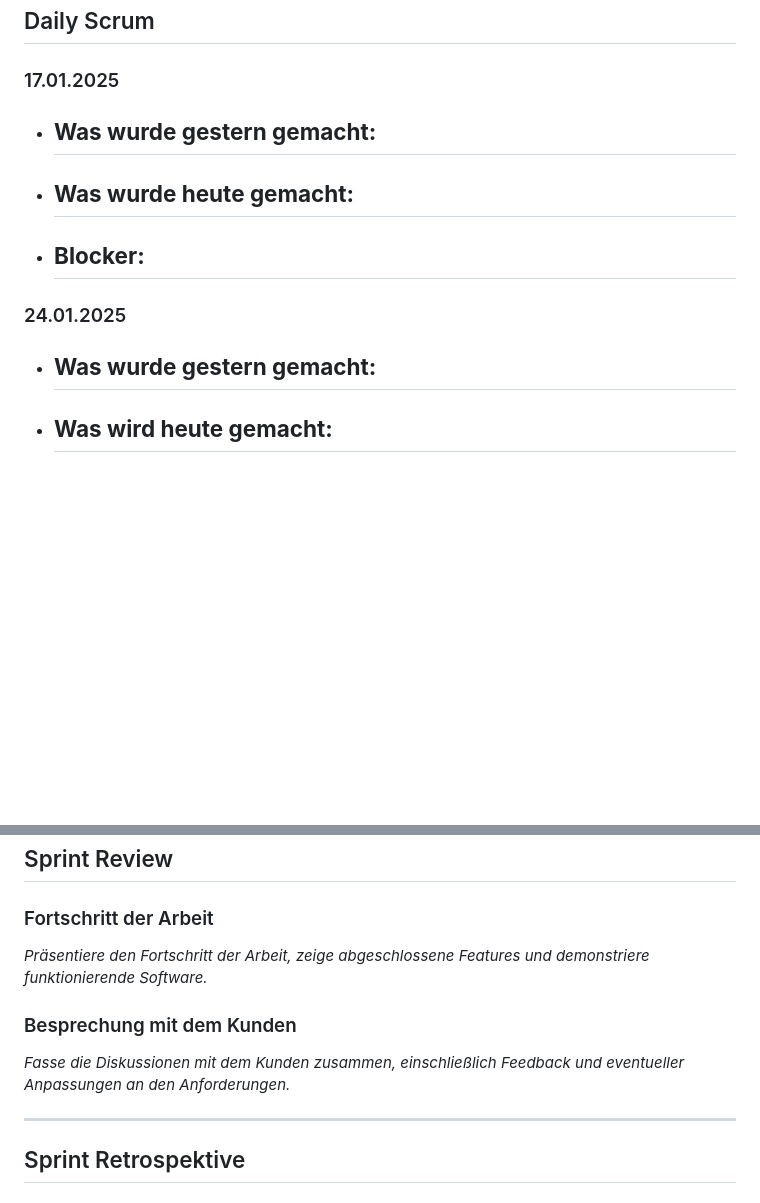
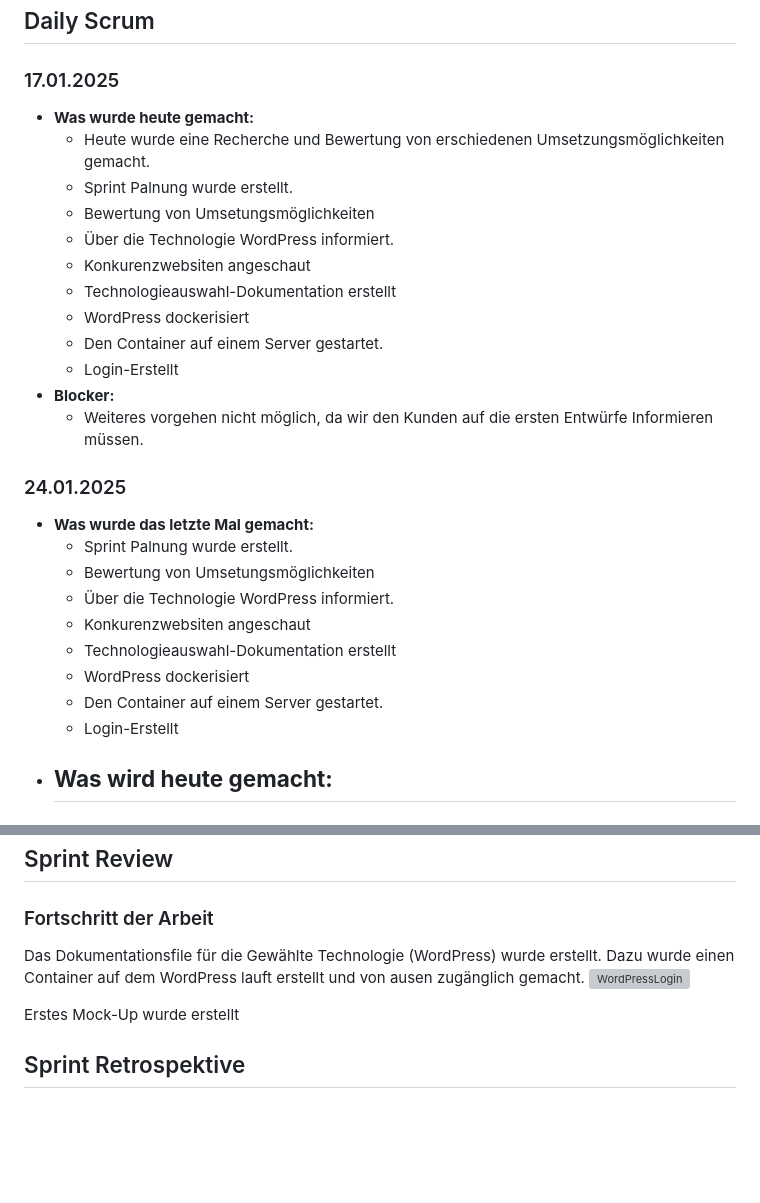
Before and after one commit to Kurizaki/Nagelstudio-Naildesign-Nataliya, a Markdown page: Dokumentation/Sprint01.md, 2 parts joined by grey strips. Rendered like a GitHub page; blank space fills up the shorter version; grey boxes are pictures that could not be loaded.

```diff
--- a/Dokumentation/Sprint01.md
+++ b/Dokumentation/Sprint01.md
@@ -29,17 +29,30 @@
 
 ### 17.01.2025
 
-- **Was wurde gestern gemacht:**
-  -
 - **Was wurde heute gemacht:**
-  -
+    - Heute wurde eine Recherche und Bewertung von erschiedenen Umsetzungsmöglichkeiten gemacht.
+  - Sprint Palnung wurde erstellt.
+  - Bewertung von Umsetungsmöglichkeiten
+  - Über die Technologie WordPress informiert.
+  - Konkurenzwebsiten angeschaut
+  - Technologieauswahl-Dokumentation erstellt
+  - WordPress dockerisiert
+  - Den Container auf einem Server gestartet.
+  - Login-Erstellt
 - **Blocker:**
-  -
+  - Weiteres vorgehen nicht möglich, da wir den Kunden auf die ersten Entwürfe Informieren müssen.
 
 ### 24.01.2025
 
-- **Was wurde gestern gemacht:**
-  -
+- **Was wurde das letzte Mal gemacht:**
+  -  Sprint Palnung wurde erstellt.
+  - Bewertung von Umsetungsmöglichkeiten
+  - Über die Technologie WordPress informiert.
+  - Konkurenzwebsiten angeschaut
+  - Technologieauswahl-Dokumentation erstellt
+  - WordPress dockerisiert
+  - Den Container auf einem Server gestartet.
+  - Login-Erstellt
 - **Was wird heute gemacht:**
   -
 - **Blocker:**
@@ -57,13 +70,10 @@
 
 ### Fortschritt der Arbeit
 
-*Präsentiere den Fortschritt der Arbeit, zeige abgeschlossene Features und demonstriere funktionierende Software.*
+Das Dokumentationsfile für die Gewählte Technologie (WordPress) wurde erstellt. Dazu wurde einen Container auf dem WordPress lauft erstellt und von ausen zugänglich gemacht.
+![WordPressLogin](https://github.com/user-attachments/assets/83535705-f6a8-4032-94ec-cb5b25c13f46)
 
-### Besprechung mit dem Kunden
-
-*Fasse die Diskussionen mit dem Kunden zusammen, einschließlich Feedback und eventueller Anpassungen an den Anforderungen.*
-
----
+Erstes Mock-Up wurde erstellt
 
 ## Sprint Retrospektive
 
```
